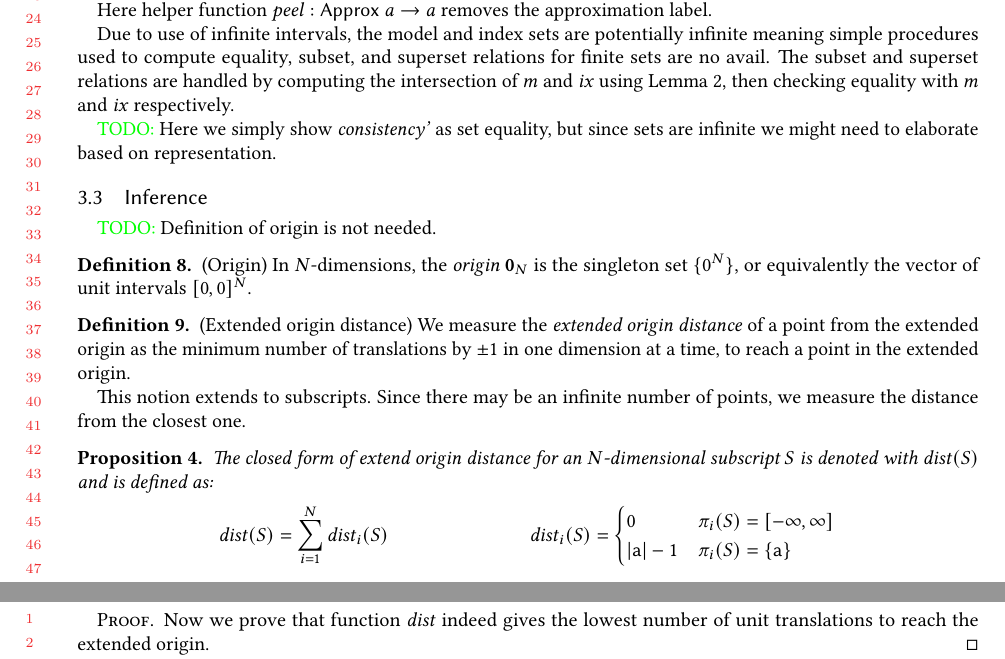
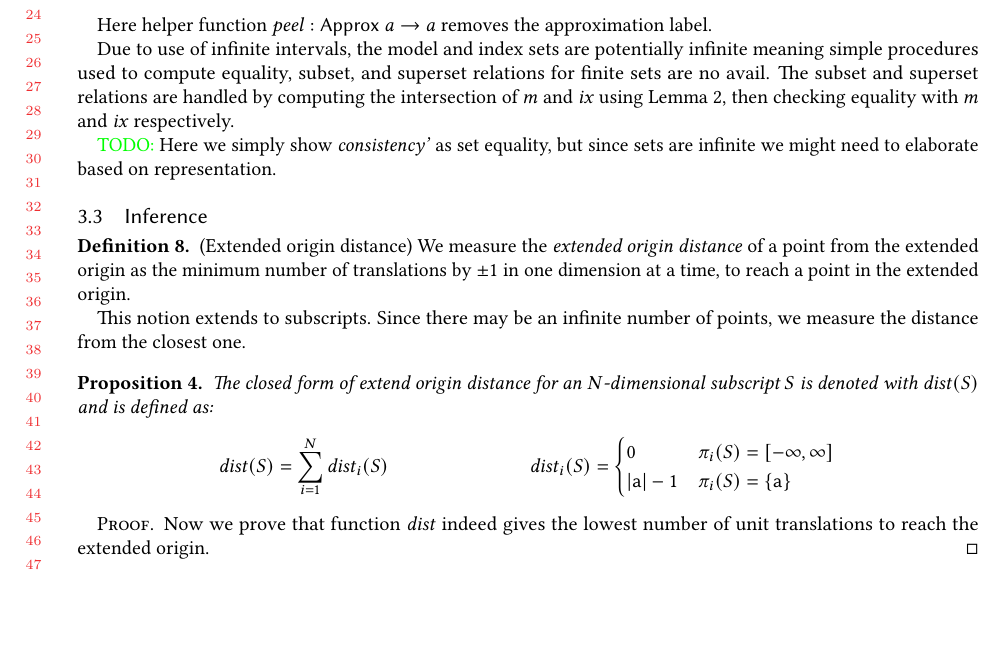
Before and after one commit to camfort/array-analyse, a LaTeX paper (oopsla17/lattice-model.tex): two parts of pages 6 and 7 of 7 before the commit and part of page 6 of 7 after it, the two joined at a grey line, cut at the place of the change, the shorter picture padded with empty space. Compiled offline with pdfLaTeX.

Commit message:
Remove origin redfinition again

```diff
--- a/oopsla17/lattice-model.tex
+++ b/oopsla17/lattice-model.tex
@@ -626,15 +626,6 @@ are infinite we might need to elaborate based on representation.}
 
 \subsection{Inference}
 
-\todo{%
-  Definition of origin is not needed.
-
-  \begin{defn}{(Origin)}
-    In $N$-dimensions, the \emph{origin} $\mathbf{0}_N$ is the singleton set
-    $\{0^N\}$, or equivalently the vector of unit intervals $\interv{0}{0}{N}$.
-  \end{defn}
-}
-
 \begin{defn}{(Extended origin distance)}
   We measure the \emph{extended origin distance} of a point from the extended
   origin as the minimum number of translations by $\pm 1$ in one dimension at a
```
